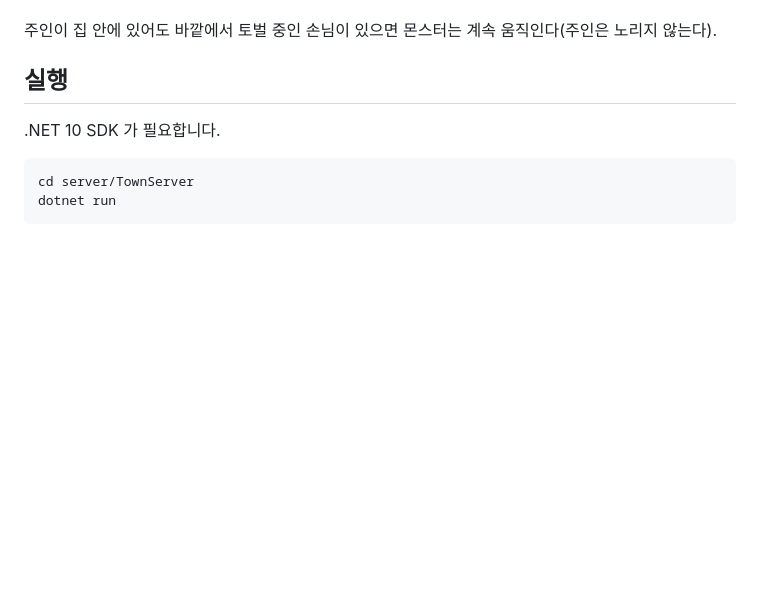
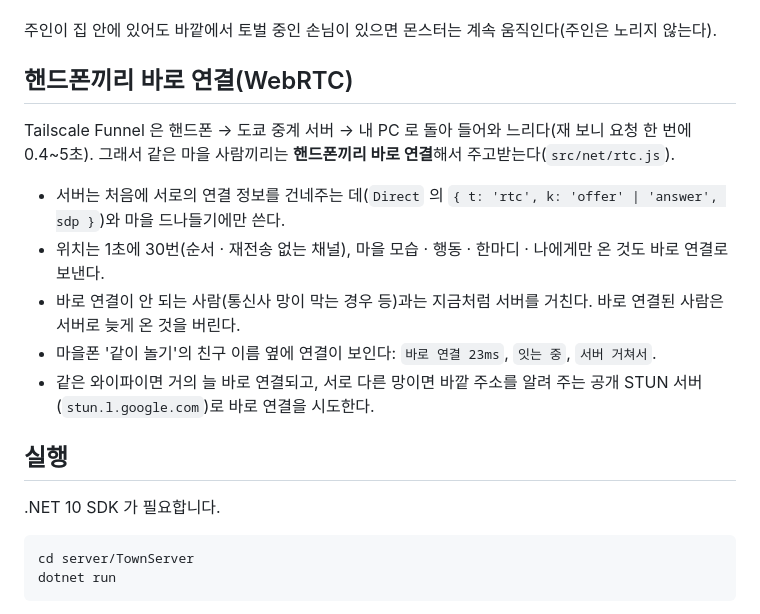
Before and after one commit to stlim1025/chiikawa-town, a Markdown page: server/README.md, the part around the change. Rendered like a GitHub page; blank space fills up the shorter version.

Commit message:
docs: 서버 README 에 핸드폰끼리 바로 연결(WebRTC) 설명
Co-Authored-By: Claude Opus 5.5 <noreply@anthropic.com>

```diff
--- a/server/README.md
+++ b/server/README.md
@@ -41,6 +41,17 @@
 - 놀러 간 동안 내 시간과 퀘스트 이야기는 멈춘다.
 
 주인이 집 안에 있어도 바깥에서 토벌 중인 손님이 있으면 몬스터는 계속 움직인다(주인은 노리지 않는다).
+
+## 핸드폰끼리 바로 연결(WebRTC)
+
+Tailscale Funnel 은 핸드폰 → 도쿄 중계 서버 → 내 PC 로 돌아 들어와 느리다(재 보니 요청 한 번에 0.4~5초).
+그래서 같은 마을 사람끼리는 **핸드폰끼리 바로 연결**해서 주고받는다(`src/net/rtc.js`).
+
+- 서버는 처음에 서로의 연결 정보를 건네주는 데(`Direct` 의 `{ t: 'rtc', k: 'offer' | 'answer', sdp }`)와 마을 드나들기에만 쓴다.
+- 위치는 1초에 30번(순서 · 재전송 없는 채널), 마을 모습 · 행동 · 한마디 · 나에게만 온 것도 바로 연결로 보낸다.
+- 바로 연결이 안 되는 사람(통신사 망이 막는 경우 등)과는 지금처럼 서버를 거친다. 바로 연결된 사람은 서버로 늦게 온 것을 버린다.
+- 마을폰 '같이 놀기'의 친구 이름 옆에 연결이 보인다: `바로 연결 23ms`, `잇는 중`, `서버 거쳐서`.
+- 같은 와이파이면 거의 늘 바로 연결되고, 서로 다른 망이면 바깥 주소를 알려 주는 공개 STUN 서버(`stun.l.google.com`)로 바로 연결을 시도한다.
 
 ## 실행
 
```
